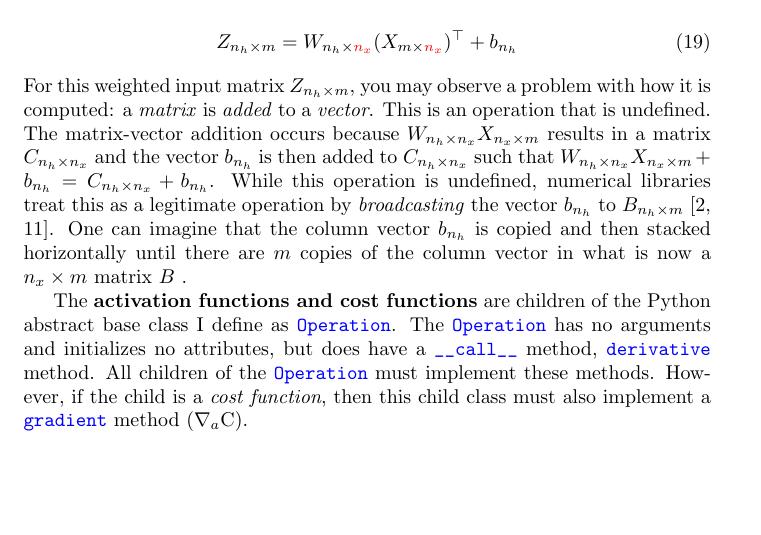
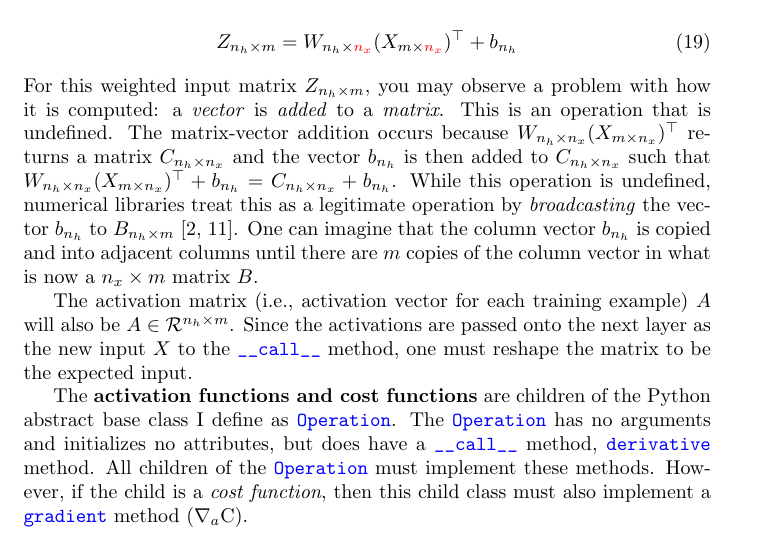
Before and after one commit to jfdev001/mlp-from-scratch, a LaTeX document (ch2_nn_math/tex/explanation.tex): part of page 9 of 10, cut so that both start at the same text, the shorter picture padded with empty space. Compiled offline with pdfLaTeX.

Commit message:
should rewrite to make (m x n_h) instead of (n_h x m)

```diff
--- a/ch2_nn_math/tex/explanation.tex
+++ b/ch2_nn_math/tex/explanation.tex
@@ -442,18 +443,21 @@ and the subsequent activation:
 \end{align}
 For this weighted input matrix $Z_{n_h \times m}$, you may observe a problem with how
 it is computed:
-a \textit{matrix} is \textit{added} to a \textit{vector}. This is an operation that is undefined.
-The matrix-vector addition occurs because $W_{n_h \times n_x}X_{n_x \times m}$
-results in a matrix $C_{n_h \times n_x}$ and the vector $b_{n_h}$ is then added
+a \textit{vector} is \textit{added} to a \textit{matrix}. This is an operation that is undefined.
+The matrix-vector addition occurs because $W_{n_h \times n_x}(X_{m \times n_x})^\top$
+returns a matrix $C_{n_h \times n_x}$ and the vector $b_{n_h}$ is then added
 to $C_{n_h \times n_x}$ such that
-$W_{n_h \times n_x}X_{n_x \times m} + b_{n_h} = C_{n_h \times n_x} + b_{n_h}$.
+$W_{n_h \times n_x}(X_{m \times n_x})^\top + b_{n_h} = C_{n_h \times n_x} + b_{n_h}$.
 While this operation is undefined, numerical libraries treat this as a legitimate
 operation by \textit{broadcasting} the vector $b_{n_h}$ to $B_{n_h \times m}$ \cite{Goodfellow2016,NumPyBroadcasting2021}.
 One can imagine that the column vector $b_{n_h}$ is copied and
-then stacked horizontally until there are $m$ copies of the column vector in
-what is now a $n_x \times m$ matrix $B$ .
+into adjacent columns until there are $m$ copies of the column vector in
+what is now a $n_x \times m$ matrix $B$.
 
-
+The activation matrix (i.e., activation vector for each training example) $A$
+will also be $A \in \mathcal{R}^{n_h \times m}$. Since the activations are
+passed onto the next layer as the new input $X$ to the \codeword{__call__} method,
+one must reshape the matrix to be the expected input.
 
 The \textbf{activation functions and cost functions} are children of the Python
 abstract base class I define as \codeword{Operation}. The
```
Also changed, not shown: ch2_nn_math/tex/explanation.pdf, ch2_nn_math/tex/explanation.tex (5 more changed lines), 3 other files.
